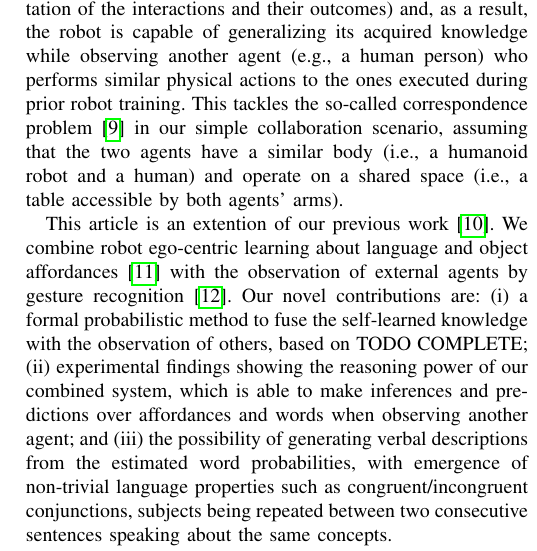
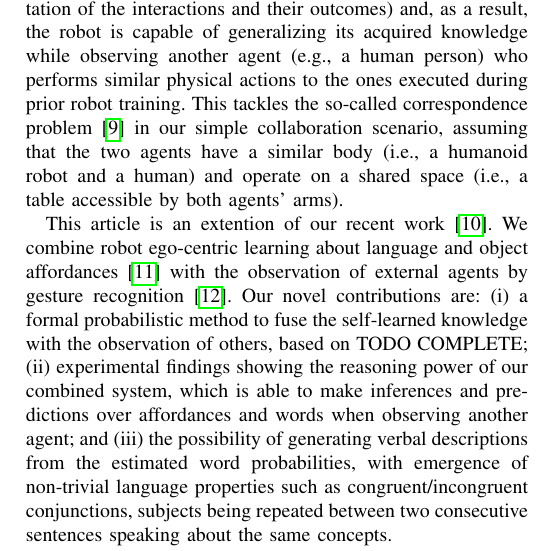
Before and after one commit to gsaponaro/tcds-gestures, a LaTeX paper (article/2017-11_submission/gsaponaro-tcds2017language.tex, which reads article/2017-11_submission/introduction.tex): part of one column of page 2 of 11, cut so that both start at the same text. Compiled offline with pdfLaTeX; a missing font is replaced by an installed copy or a similar font; a LaTeX package or settings file that is missing is left out.

Commit message:
Introduction: minor change

```diff
--- a/article/2017-11_submission/introduction.tex
+++ b/article/2017-11_submission/introduction.tex
@@ -35,7 +35,7 @@ We show that, using this theory, a robot can first acquire knowledge by sensing
 This tackles the so-called correspondence problem~\cite{nehaniv:2002:correspondence} in our simple collaboration scenario, assuming that the two agents have a similar body~(i.e., a humanoid robot and a human) and operate on a shared space~(i.e., a table accessible by both agents' arms).
 
 % paragraph summarizing our contributions and comparing with the GLU article
-This article is an extention of our previous work~\cite{saponaro:2017:glu}.
+This article is an extention of our recent work~\cite{saponaro:2017:glu}.
 We combine robot ego-centric learning about language and object affordances~\cite{salvi:2012:smcb} with the observation of external agents by gesture recognition~\cite{saponaro:2013:crhri}.
 Our novel contributions are:
 (i)~a formal probabilistic method to fuse the self-learned knowledge with the observation of others, based on TODO COMPLETE;
```
